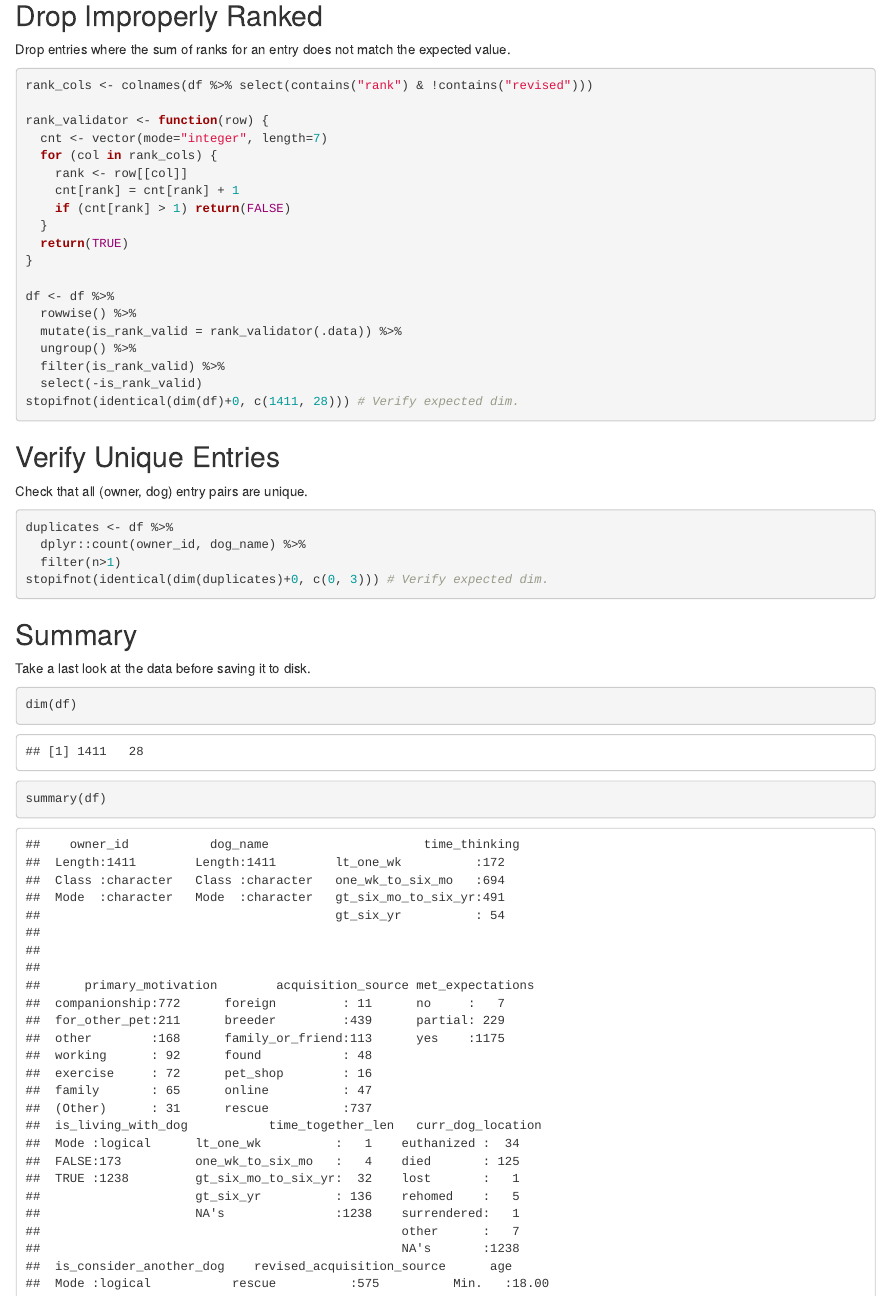
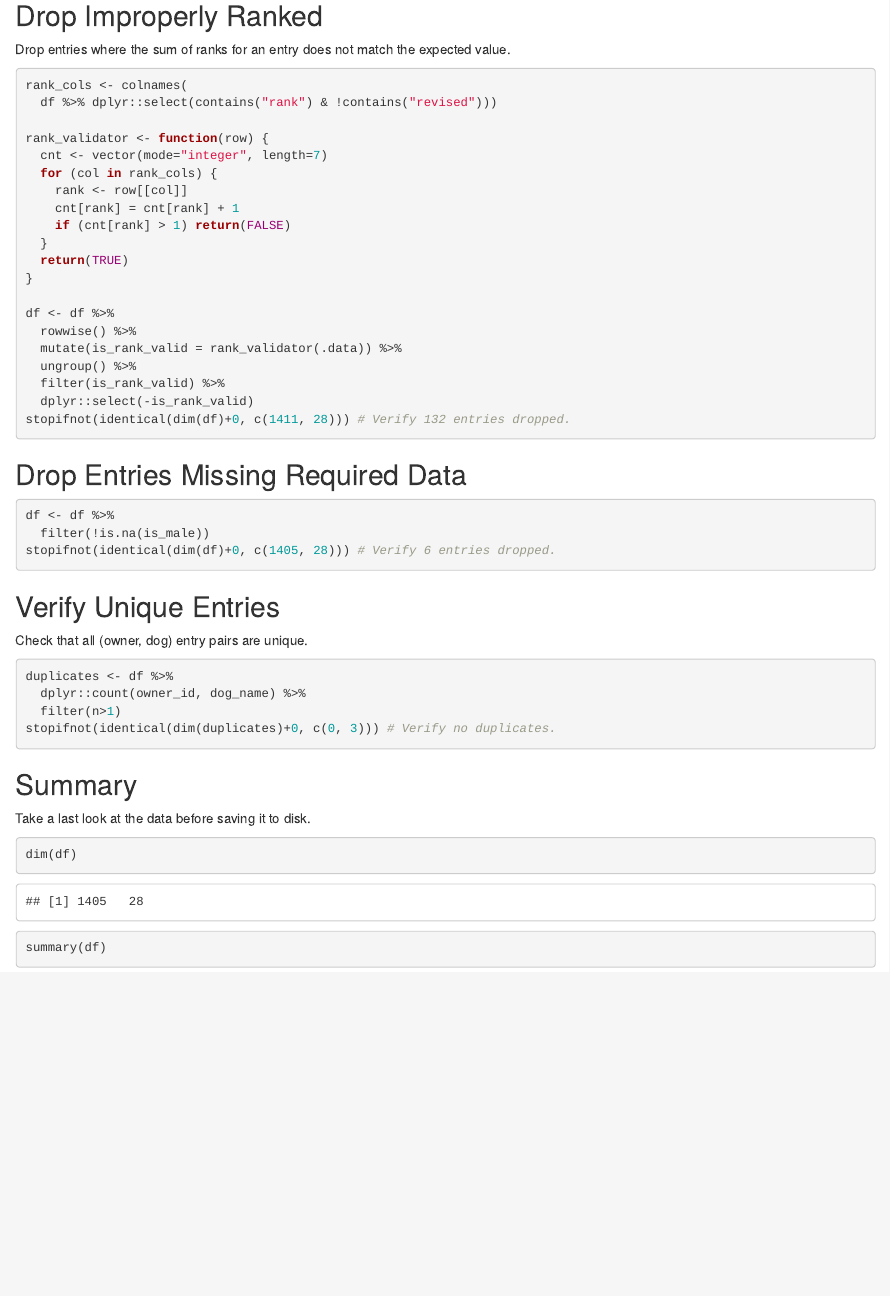
Before and after one commit to iandinwoodie/ccbs-study-2, an R Markdown document (src/notebook-0-tidy.Rmd): the page in a window 1100 px wide, from 16530 px down. Rendered offline with R 4.5, knitr and Pandoc, with nearby package versions.

Commit message:
Drop entries missing required data.

````diff
--- a/src/notebook-0-tidy.Rmd
+++ b/src/notebook-0-tidy.Rmd
@@ -394,7 +394,8 @@ Drop entries where the sum of ranks for an entry does not match the expected
 value.
 
 ```{r}
-rank_cols <- colnames(df %>% select(contains("rank") & !contains("revised")))
+rank_cols <- colnames(
+  df %>% dplyr::select(contains("rank") & !contains("revised")))
 
 rank_validator <- function(row) {
   cnt <- vector(mode="integer", length=7)
@@ -411,8 +412,16 @@ df <- df %>%
   mutate(is_rank_valid = rank_validator(.data)) %>%
   ungroup() %>%
   filter(is_rank_valid) %>%
-  select(-is_rank_valid)
-stopifnot(identical(dim(df)+0, c(1411, 28))) # Verify expected dim.
+  dplyr::select(-is_rank_valid)
+stopifnot(identical(dim(df)+0, c(1411, 28))) # Verify 132 entries dropped.
+```
+
+## Drop Entries Missing Required Data
+
+```{r}
+df <- df %>%
+  filter(!is.na(is_male))
+stopifnot(identical(dim(df)+0, c(1405, 28))) # Verify 6 entries dropped.
 ```
 
 ## Verify Unique Entries
@@ -423,7 +432,7 @@ Check that all (owner, dog) entry pairs are unique.
 duplicates <- df %>%
   dplyr::count(owner_id, dog_name) %>%
   filter(n>1)
-stopifnot(identical(dim(duplicates)+0, c(0, 3))) # Verify expected dim.
+stopifnot(identical(dim(duplicates)+0, c(0, 3))) # Verify no duplicates.
 ```
 
 ## Summary
````
